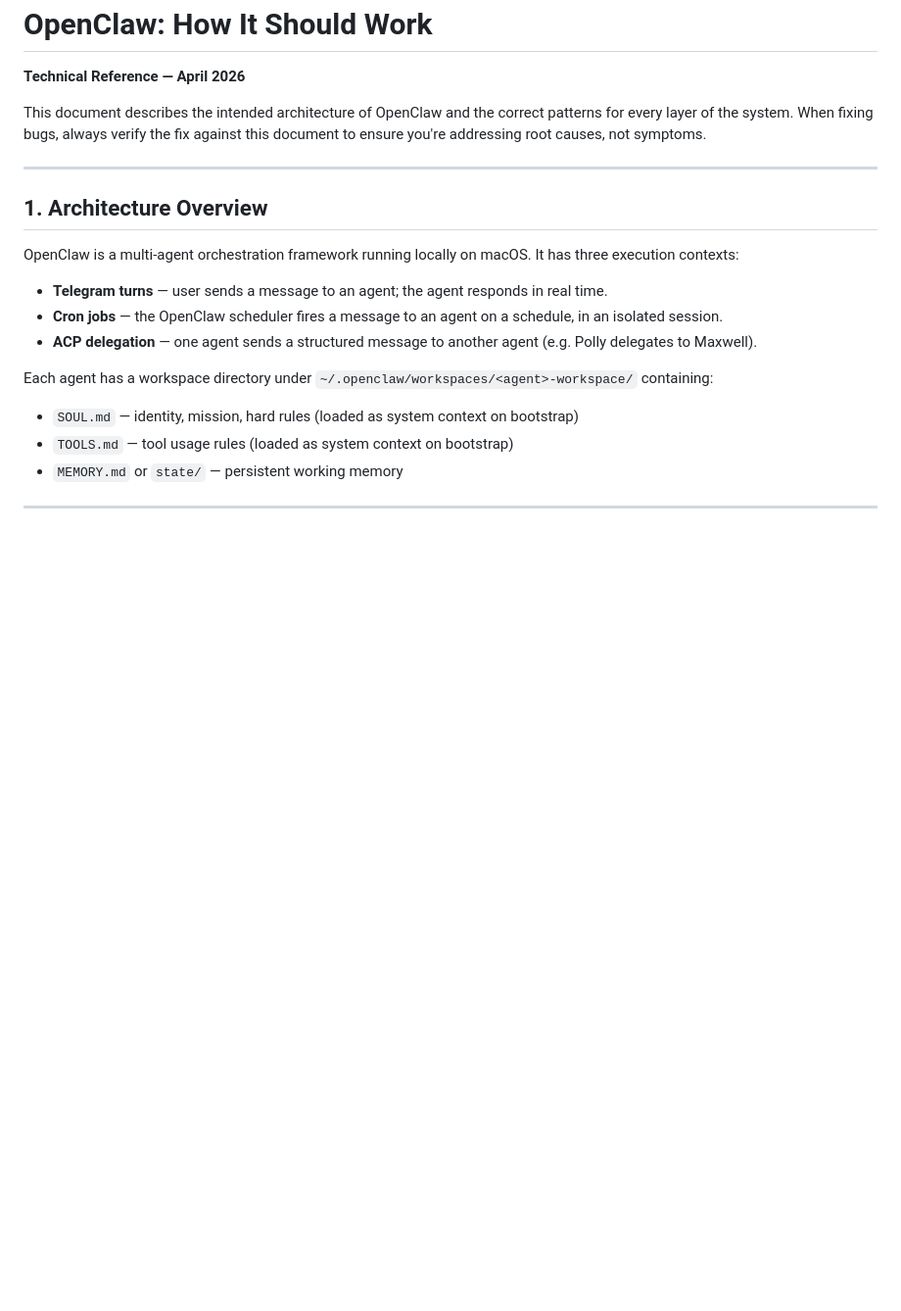
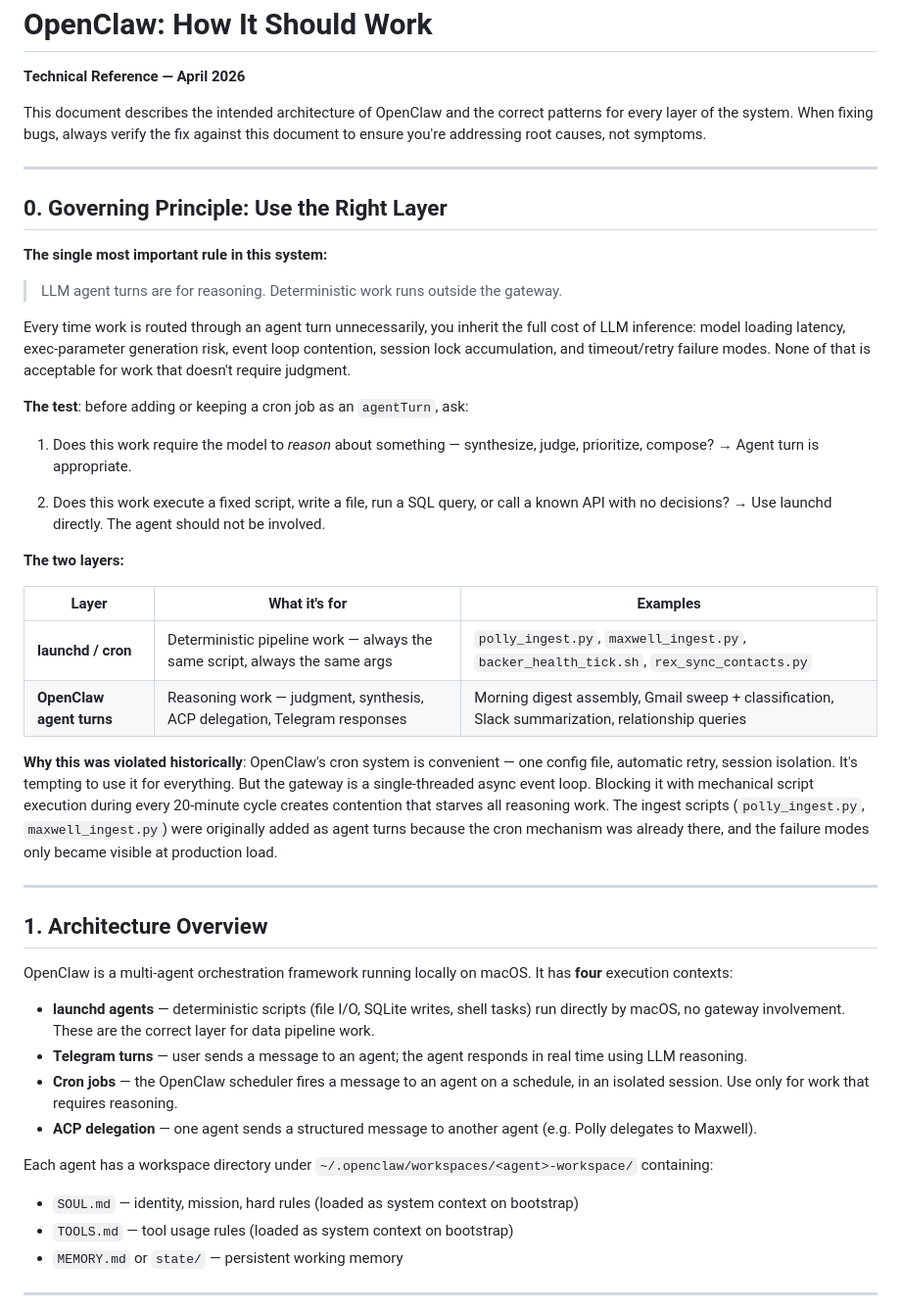
Before and after one commit to proflouishyman/madmen, a Markdown page: docs/OPENCLAW_HOW_IT_SHOULD_WORK.md, the part around one of its changes. Shown at 98% size. Rendered like a GitHub page; blank space fills up the shorter version.

```diff
--- a/docs/OPENCLAW_HOW_IT_SHOULD_WORK.md
+++ b/docs/OPENCLAW_HOW_IT_SHOULD_WORK.md
@@ -6,12 +6,40 @@ This document describes the intended architecture of OpenClaw and the correct pa
 
 ---
 
+## 0. Governing Principle: Use the Right Layer
+
+**The single most important rule in this system:**
+
+> LLM agent turns are for reasoning. Deterministic work runs outside the gateway.
+
+Every time work is routed through an agent turn unnecessarily, you inherit the full cost of LLM inference: model loading latency, exec-parameter generation risk, event loop contention, session lock accumulation, and timeout/retry failure modes. None of that is acceptable for work that doesn't require judgment.
+
+**The test**: before adding or keeping a cron job as an `agentTurn`, ask:
+
+1. Does this work require the model to *reason* about something — synthesize, judge, prioritize, compose?
+   → Agent turn is appropriate.
+
+2. Does this work execute a fixed script, write a file, run a SQL query, or call a known API with no decisions?
+   → Use launchd directly. The agent should not be involved.
+
+**The two layers:**
+
+| Layer | What it's for | Examples |
+|-------|--------------|---------|
+| **launchd / cron** | Deterministic pipeline work — always the same script, always the same args | `polly_ingest.py`, `maxwell_ingest.py`, `backer_health_tick.sh`, `rex_sync_contacts.py` |
+| **OpenClaw agent turns** | Reasoning work — judgment, synthesis, ACP delegation, Telegram responses | Morning digest assembly, Gmail sweep + classification, Slack summarization, relationship queries |
+
+**Why this was violated historically**: OpenClaw's cron system is convenient — one config file, automatic retry, session isolation. It's tempting to use it for everything. But the gateway is a single-threaded async event loop. Blocking it with mechanical script execution during every 20-minute cycle creates contention that starves all reasoning work. The ingest scripts (`polly_ingest.py`, `maxwell_ingest.py`) were originally added as agent turns because the cron mechanism was already there, and the failure modes only became visible at production load.
+
+---
+
 ## 1. Architecture Overview
 
-OpenClaw is a multi-agent orchestration framework running locally on macOS. It has three execution contexts:
+OpenClaw is a multi-agent orchestration framework running locally on macOS. It has **four** execution contexts:
 
-- **Telegram turns** — user sends a message to an agent; the agent responds in real time.
-- **Cron jobs** — the OpenClaw scheduler fires a message to an agent on a schedule, in an isolated session.
+- **launchd agents** — deterministic scripts (file I/O, SQLite writes, shell tasks) run directly by macOS, no gateway involvement. These are the correct layer for data pipeline work.
+- **Telegram turns** — user sends a message to an agent; the agent responds in real time using LLM reasoning.
+- **Cron jobs** — the OpenClaw scheduler fires a message to an agent on a schedule, in an isolated session. Use only for work that requires reasoning.
 - **ACP delegation** — one agent sends a structured message to another agent (e.g. Polly delegates to Maxwell).
 
 Each agent has a workspace directory under `~/.openclaw/workspaces/<agent>-workspace/` containing:
```
Also changed, not shown: other parts of docs/OPENCLAW_HOW_IT_SHOULD_WORK.md (+48 -19 lines).
